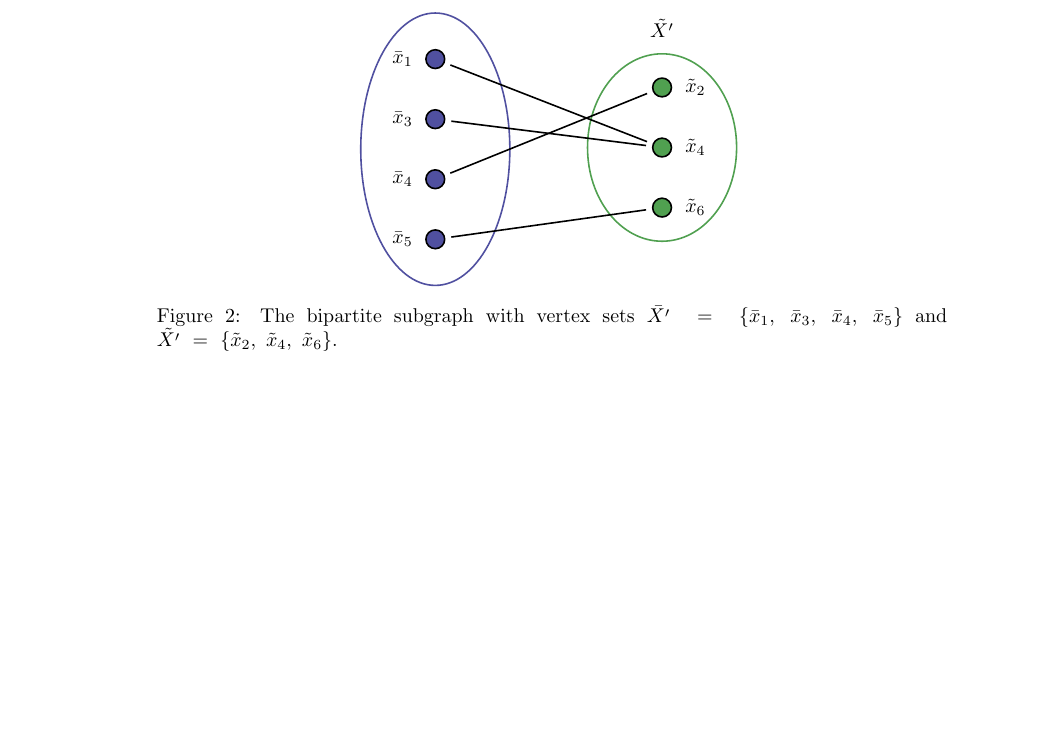
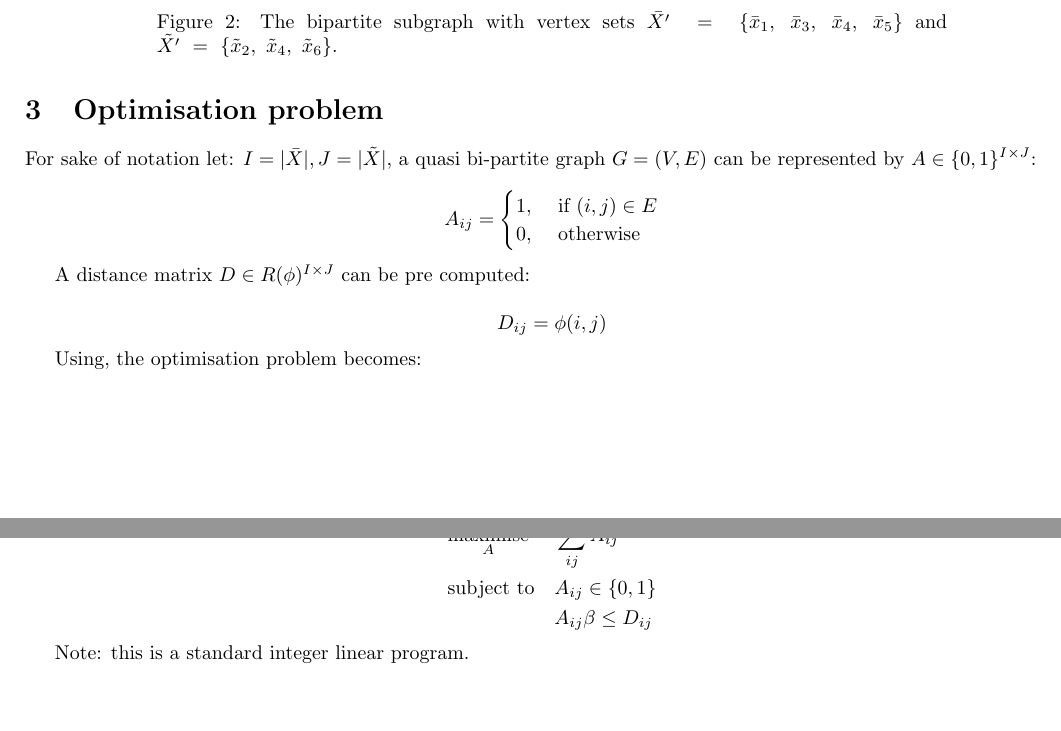
Before and after one commit to daffidwilde/thesis, a LaTeX document (tex/quasi-bipartite-graphs/main.tex): part of page 2 of 2 before the commit and two parts of pages 2 and 3 of 3 after it, the two joined at a grey line, cut at the place of the change, the shorter picture padded with empty space. Compiled offline with pdfLaTeX.

Commit message:
Add formulation of MP for quasi-bipartite graph work (#26)
* Write MP formulation of quasi-bipartite graph.

* Minor reorganisation of folder structure.

This is to preempt things getting messy: sticks with a convention of
"the thing to compile is `main.tex".

* Correct the constraint.

```diff
--- a/tex/quasi-bipartite-graphs.tex
+++ b/tex/quasi-bipartite-graphs/main.tex
@@ -117,4 +117,46 @@ study requires us to maximise the number of edges \textbf{E} in \(G\), but in
 doing so we force the quality of these pairings to be diminished by decreasing
 \(\beta\). Ideally, we aim to optimise both of these variables by defining an
 objective function in terms of \textbf{E} and \(\beta\) over our set \(X\).
+
+\section{Optimisation problem}\label{sec:optimisation-problem}
+
+For sake of notation let: \(I=|\bar X|, J=|\tilde X|\), a quasi bi-partite graph
+\(G=(V, E)\) can be represented by \(A\in \{0, 1\}^{I\times J}\):
+
+\[
+    A_{ij}
+    =
+    \begin{cases}
+        1,&\text{ if }(i, j)\in E\\
+        0,&\text{ otherwise}
+    \end{cases}
+\]
+
+A distance matrix \(D\in R(\phi)^{I\times J}\) can be pre computed:
+
+\[
+    D_{ij}
+    =
+    \phi(i, j)
+\]
+
+Using, the optimisation problem becomes:
+
+\begin{equation*}
+	\begin{aligned}
+		& \underset{A}{\text{maximise}}
+        &                               & \sum_{ij}A_{ij} \\
+        & \text{subject to}
+        &                               & A_{ij} \in \{0, 1\} \\
+        &
+        &                               & A_{ij}\beta \leq D_{ij}
+	\end{aligned}
+\end{equation*}
+
+Note: this is a standard integer linear program.
+
+% TODO Explore solving with linear solver (see python library: pulp)
+% TODO Explore using some stochastic solution that can allow for computation of
+% D on the fly
+
 \end{document}
```
Also changed, not shown: tex/quasi-bipartite-graphs/bipartite-example.tex (renamed from tex/bipartite-example.tex), tex/quasi-bipartite-graphs/quasi-example.tex (renamed from tex/quasi-example.tex).
